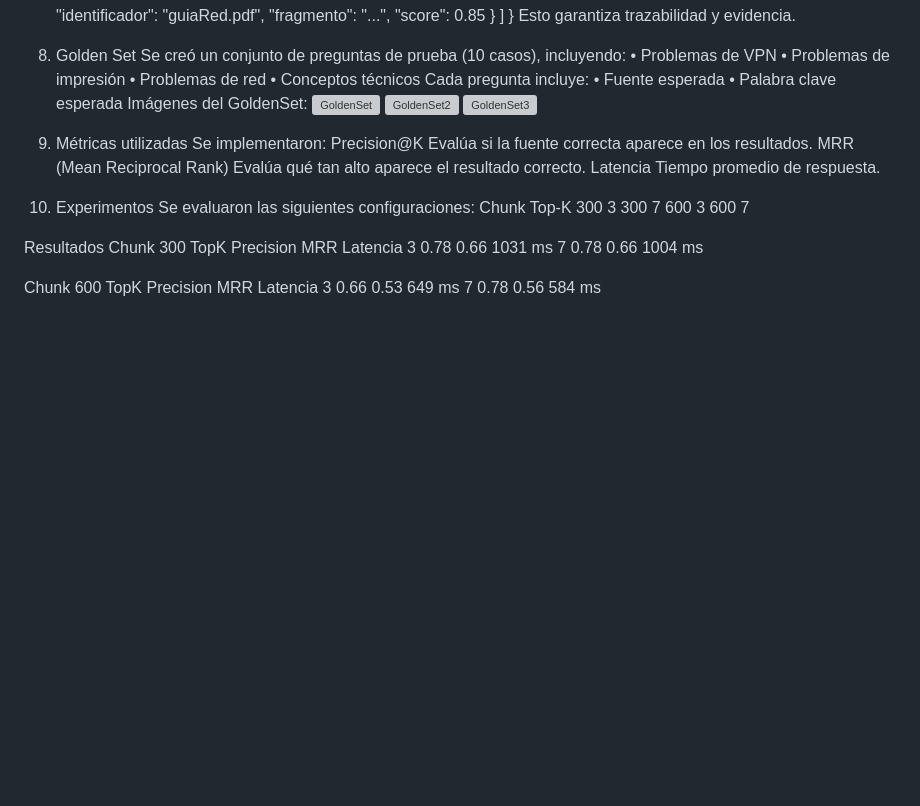
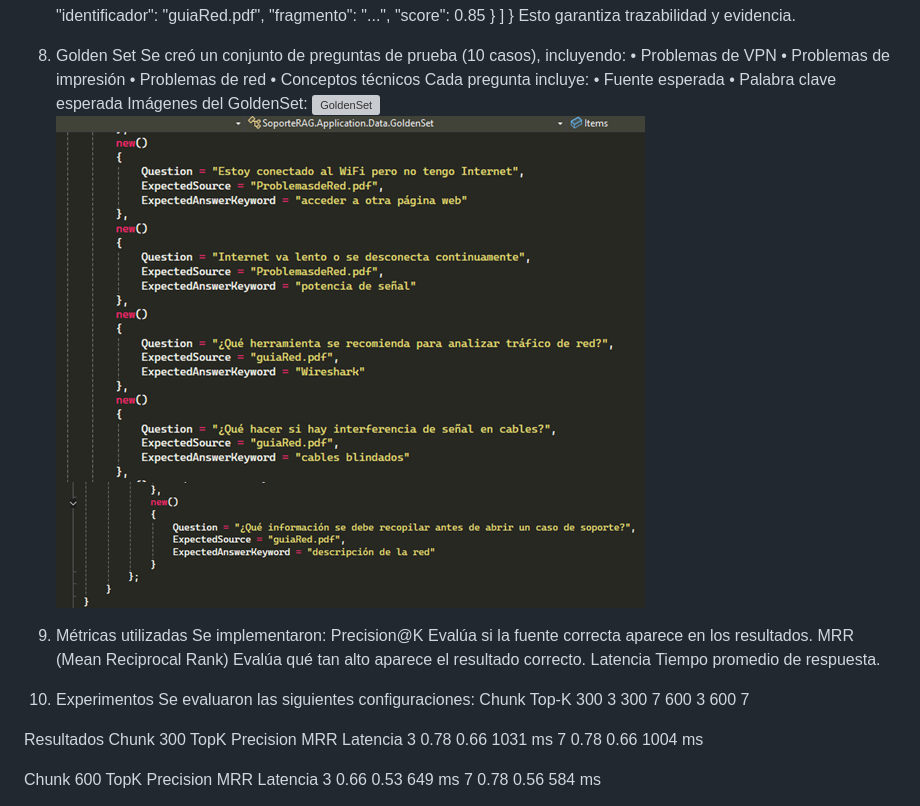
Before and after one commit to Estibenson21228/SoporteRAG, a Markdown page: EntregaFinal.md, the part around one of its changes. GitHub-like rendering; blank space fills up the shorter version; grey boxes are pictures that could not be loaded.

```diff
--- a/EntregaFinal.md
+++ b/EntregaFinal.md
@@ -137,9 +139,9 @@ Cada pregunta incluye:
 •	Fuente esperada
 •	Palabra clave esperada
 Imágenes del GoldenSet:
- ![GoldenSet](imagenes/GoldenSet.png)
- ![GoldenSet2](imagenes/GoldenSet2.png)
- ![GoldenSet3](imagenes/GoldenSet3.png)
+ ![GoldenSet](imgs/GoldenSet.png)
+ ![GoldenSet2](imgs/GoldenSet2.png)
+ ![GoldenSet3](imgs/GoldenSet3.png)
 9.  Métricas utilizadas
 Se implementaron:
  Precision@K
```
Also changed, not shown: other parts of EntregaFinal.md (+20 -18 lines).
